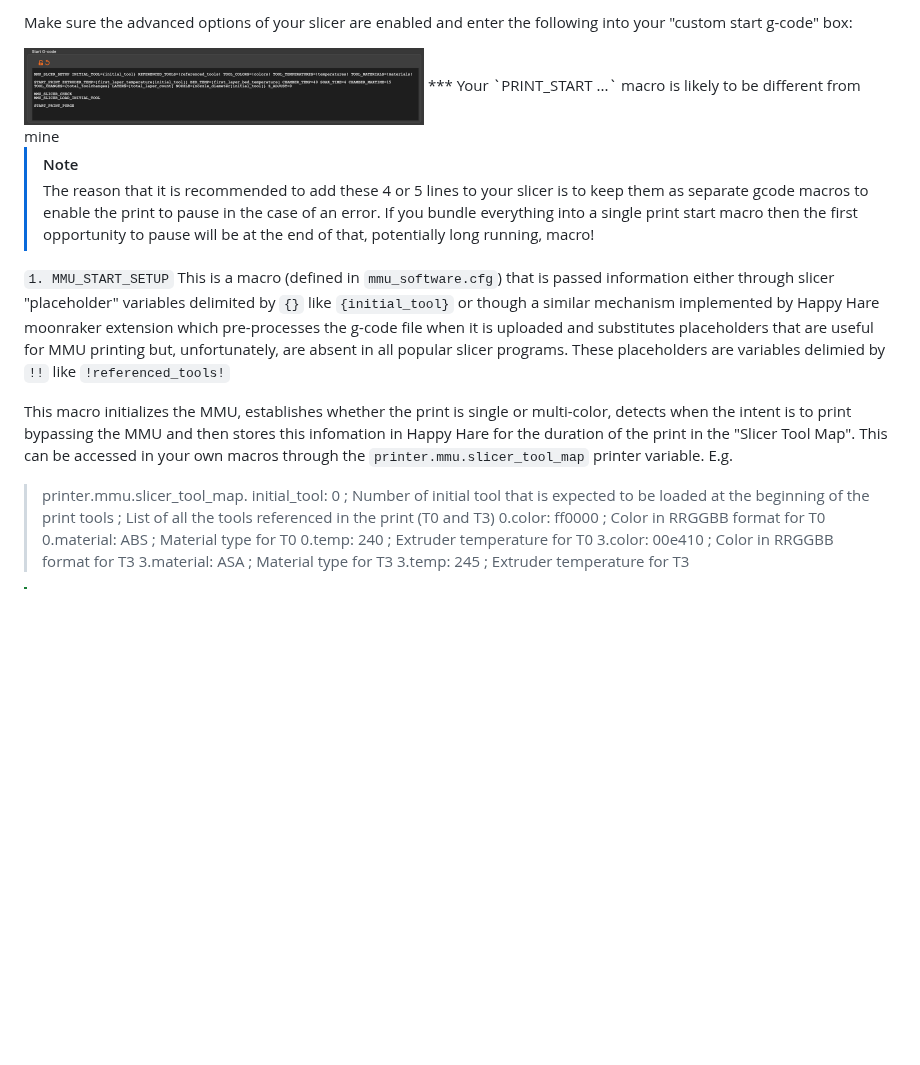
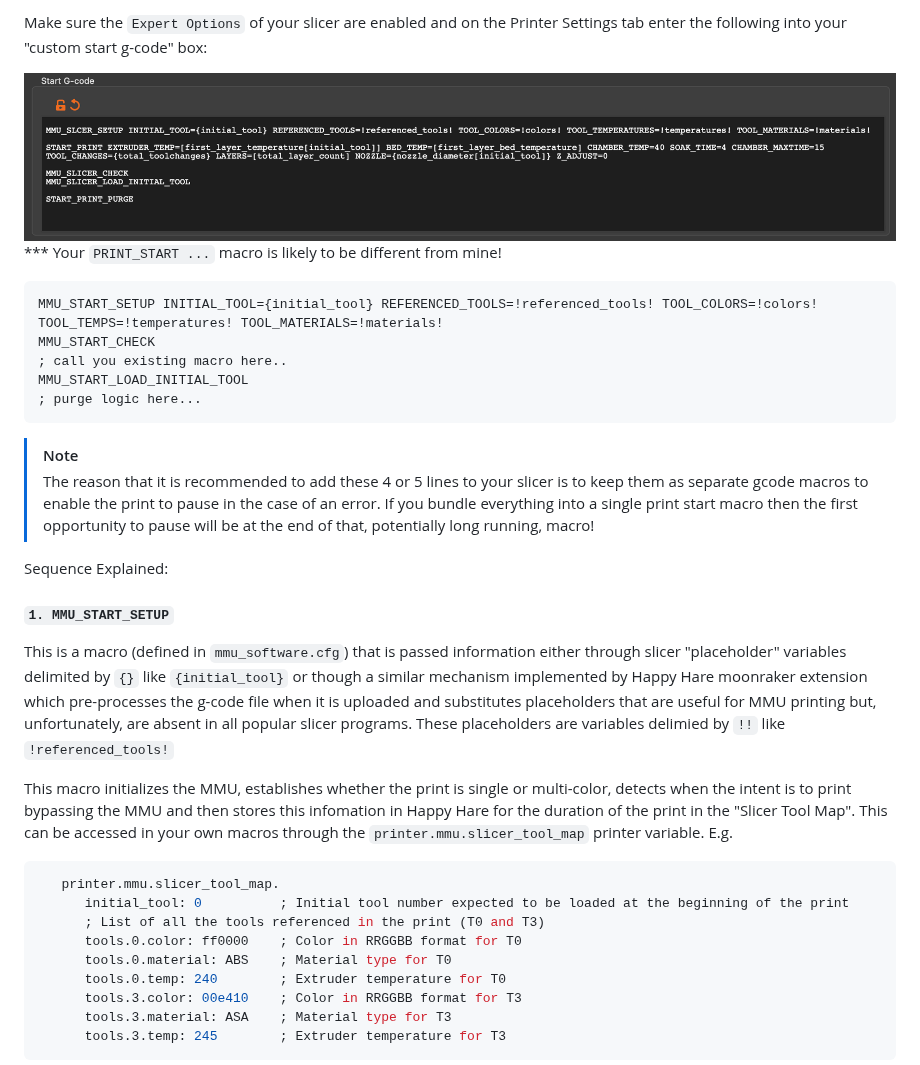
Before and after one commit to moggieuk/Happy-Hare, a Markdown page: doc/slicer_setup.md, the part around one of its changes. GitHub-like rendering; blank space fills up the shorter version.

````diff
--- a/doc/slicer_setup.md
+++ b/doc/slicer_setup.md
@@ -12,24 +12,34 @@ When printing with an MMU you must augment the gcode generated by your slicer to
 
-Make sure the advanced options of your slicer are enabled and enter the following into your "custom start g-code" box:
+Make sure the `Expert Options` of your slicer are enabled and on the Printer Settings tab enter the following into your "custom start g-code" box:
 
-<img src="/doc/slicer/start_gcode.png" width="400" alt="Custom Start G-Code">
-*** Your `PRINT_START ...` macro is likely to be different from mine
+<img src="/doc/slicer/start_gcode.png" width="100%" alt="Custom Start G-Code"><br>*** Your `PRINT_START ...` macro is likely to be different from mine!
+
+```yml
+MMU_START_SETUP INITIAL_TOOL={initial_tool} REFERENCED_TOOLS=!referenced_tools! TOOL_COLORS=!colors! TOOL_TEMPS=!temperatures! TOOL_MATERIALS=!materials!
+MMU_START_CHECK
+; call you existing macro here..
+MMU_START_LOAD_INITIAL_TOOL
+; purge logic here...
+```
 
 > [!NOTE]
 > The reason that it is recommended to add these 4 or 5 lines to your slicer is to keep them as separate gcode macros to enable the print to pause in the case of an error.  If you bundle everything into a single print start macro then the first opportunity to pause will be at the end of that, potentially long running, macro!
 
-`1. MMU_START_SETUP`
+Sequence Explained:<br>
+#### `1. MMU_START_SETUP`
 This is a macro (defined in `mmu_software.cfg`) that is passed information either through slicer "placeholder" variables delimited by `{}` like `{initial_tool}` or though a similar mechanism implemented by Happy Hare moonraker extension which pre-processes the g-code file when it is uploaded and substitutes placeholders that are useful for MMU printing but, unfortunately, are absent in all popular slicer programs. These placeholders are variables delimied by `!!` like `!referenced_tools!`
 
 This macro initializes the MMU, establishes whether the print is single or multi-color, detects when the intent is to print bypassing the MMU and then stores this infomation in Happy Hare for the duration of the print in the "Slicer Tool Map". This can be accessed in your own macros through the `printer.mmu.slicer_tool_map` printer variable. E.g.
 
-> printer.mmu.slicer_tool_map.
->    initial_tool: 0     ; Number of initial tool that is expected to be loaded at the beginning of the print
->    tools               ; List of all the tools referenced in the print (T0 and T3)
->      0.color: ff0000   ; Color in RRGGBB format for T0
->      0.material: ABS   ; Material type for T0
->      0.temp: 240       ; Extruder temperature for T0
->      3.color: 00e410   ; Color in RRGGBB format for T3
->      3.material: ASA   ; Material type for T3
->      3.temp: 245       ; Extruder temperature for T3
+```yml
+   printer.mmu.slicer_tool_map.
+      initial_tool: 0          ; Initial tool number expected to be loaded at the beginning of the print
+      ; List of all the tools referenced in the print (T0 and T3)
+      tools.0.color: ff0000    ; Color in RRGGBB format for T0
+      tools.0.material: ABS    ; Material type for T0
+      tools.0.temp: 240        ; Extruder temperature for T0
+      tools.3.color: 00e410    ; Color in RRGGBB format for T3
+      tools.3.material: ASA    ; Material type for T3
+      tools.3.temp: 245        ; Extruder temperature for T3
+```
 
````
Also changed, not shown: other parts of doc/slicer_setup.md (+17 -18 lines).
